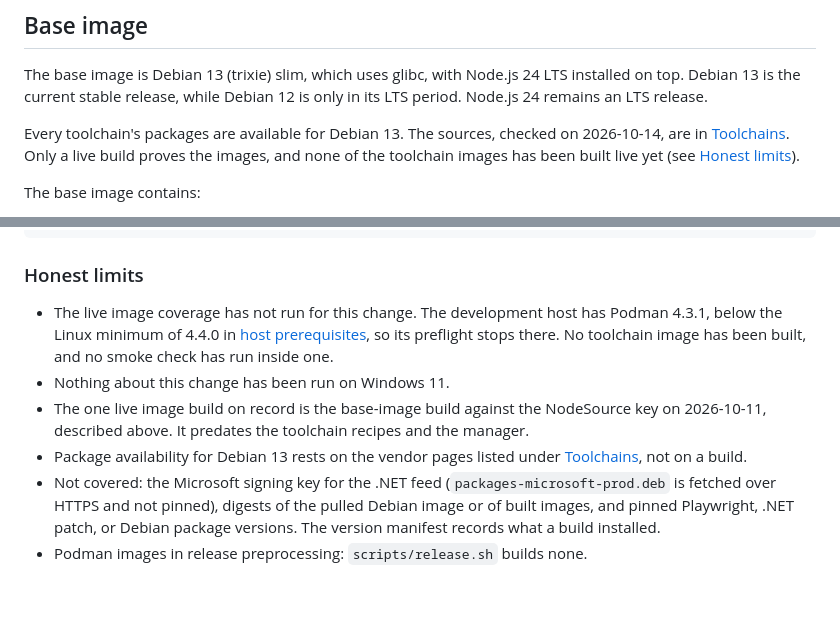
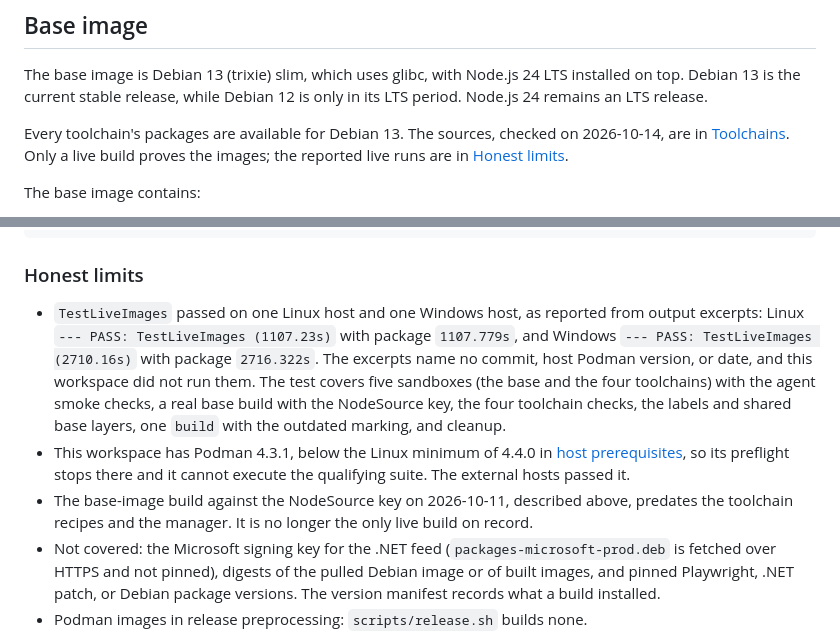
Before and after one commit to grauzone-labs/sandboxed-agents, a Markdown page: docs/images.md, 2 parts joined by grey strips. GitHub-like rendering; blank space fills up the shorter version.

Commit message:
docs(images): record reported live verification #18

```diff
--- a/docs/images.md
+++ b/docs/images.md
@@ -27,7 +27,7 @@ Release limitations:
 
 The base image is Debian 13 (trixie) slim, which uses glibc, with Node.js 24 LTS installed on top. Debian 13 is the current stable release, while Debian 12 is only in its LTS period. Node.js 24 remains an LTS release.
 
-Every toolchain's packages are available for Debian 13. The sources, checked on 2026-10-14, are in [Toolchains](#toolchains). Only a live build proves the images, and none of the toolchain images has been built live yet (see [Honest limits](#honest-limits)).
+Every toolchain's packages are available for Debian 13. The sources, checked on 2026-10-14, are in [Toolchains](#toolchains). Only a live build proves the images; the reported live runs are in [Honest limits](#honest-limits).
 
 The base image contains:
 
@@ -195,9 +195,8 @@ SANDBOXED_AGENTS_LIVE_IMAGES_TESTS=1 \
 
 ### Honest limits
 
-- The live image coverage has not run for this change. The development host has Podman 4.3.1, below the Linux minimum of 4.4.0 in [host prerequisites](host-prerequisites.md), so its preflight stops there. No toolchain image has been built, and no smoke check has run inside one.
-- Nothing about this change has been run on Windows 11.
-- The one live image build on record is the base-image build against the NodeSource key on 2026-10-11, described above. It predates the toolchain recipes and the manager.
-- Package availability for Debian 13 rests on the vendor pages listed under [Toolchains](#toolchains), not on a build.
+- `TestLiveImages` passed on one Linux host and one Windows host, as reported from output excerpts: Linux `--- PASS: TestLiveImages (1107.23s)` with package `1107.779s`, and Windows `--- PASS: TestLiveImages (2710.16s)` with package `2716.322s`. The excerpts name no commit, host Podman version, or date, and this workspace did not run them. The test covers five sandboxes (the base and the four toolchains) with the agent smoke checks, a real base build with the NodeSource key, the four toolchain checks, the labels and shared base layers, one `build` with the outdated marking, and cleanup.
+- This workspace has Podman 4.3.1, below the Linux minimum of 4.4.0 in [host prerequisites](host-prerequisites.md), so its preflight stops there and it cannot execute the qualifying suite. The external hosts passed it.
+- The base-image build against the NodeSource key on 2026-10-11, described above, predates the toolchain recipes and the manager. It is no longer the only live build on record.
 - Not covered: the Microsoft signing key for the .NET feed (`packages-microsoft-prod.deb` is fetched over HTTPS and not pinned), digests of the pulled Debian image or of built images, and pinned Playwright, .NET patch, or Debian package versions. The version manifest records what a build installed.
 - Podman images in release preprocessing: `scripts/release.sh` builds none.
```
